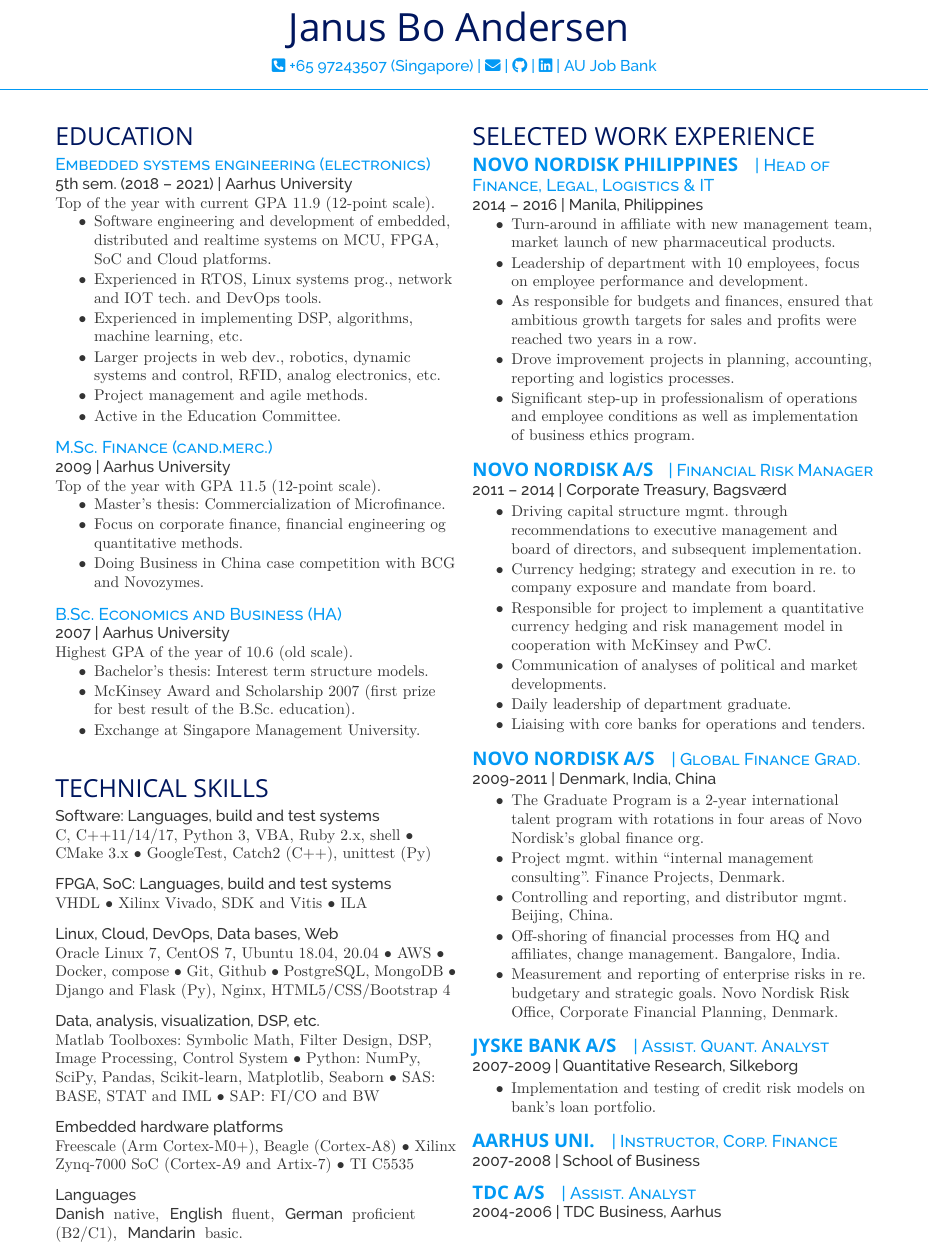
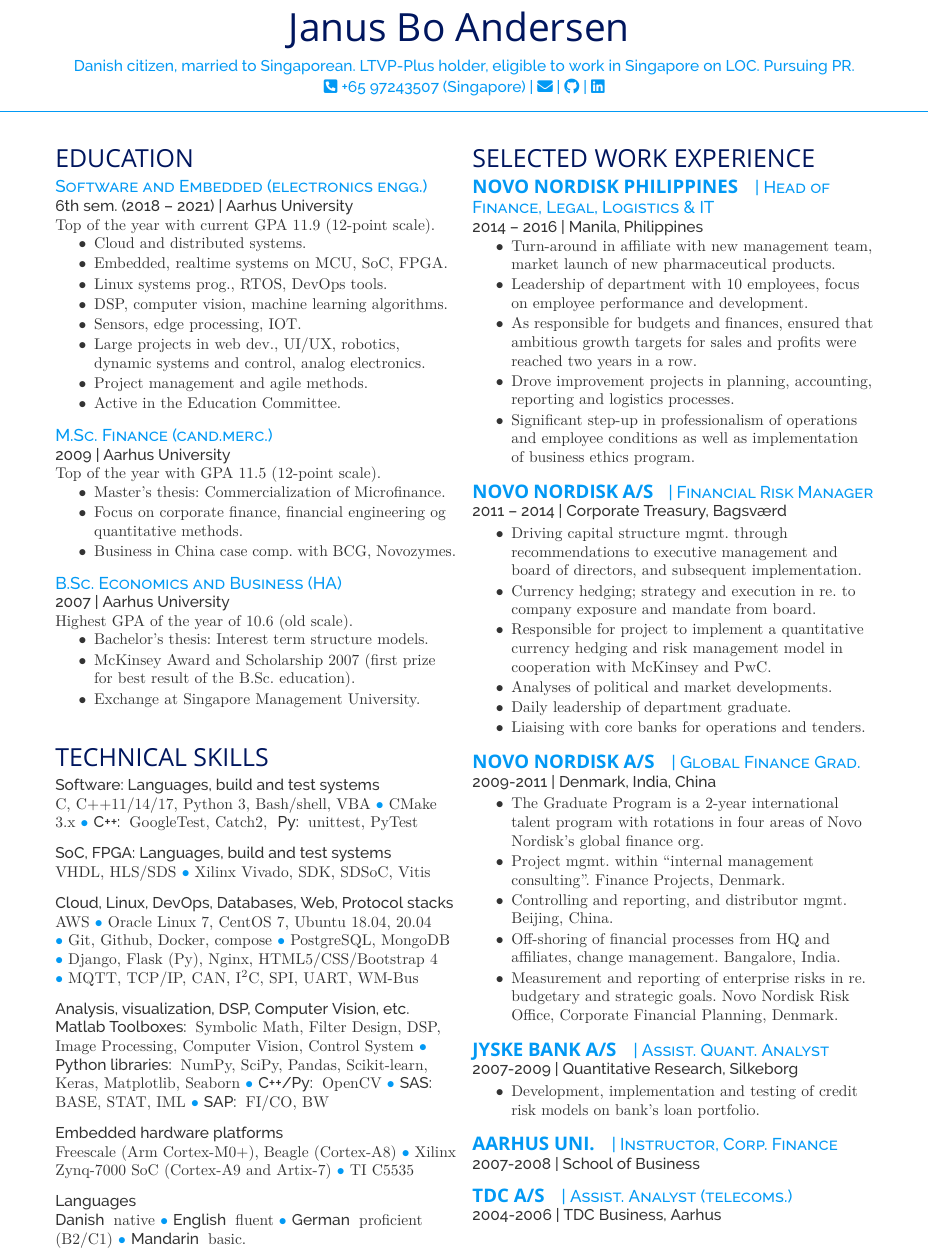
Before and after one commit to janusboandersen/resume, a LaTeX CV (resume/janusboandersen_EN.tex, which reads resume/janus-resume.cls): part of the page, cut so that both start at the same text. Compiled offline with XeLaTeX; a missing font is replaced by an installed copy or a similar font.

Commit message:
Update 2021.1

```diff
--- a/resume/janus-resume.cls
+++ b/resume/janus-resume.cls
@@ -111,6 +111,7 @@
 \newcommand{\inlinefocus}[1]{
 \color{headings}\raggedright\fontspec[Path = fonts/raleway/]{Raleway-Medium}\fontsize{10pt}{12pt}\selectfont {#1} \normalfont}
 
+\newcommand*{\bluebullet}{{\color{nnlightblue}{\textbullet}}}
 
 %----------------------------------------------------------------------------------------
 %	SECTION TITLE STYLING AND SPACING
--- a/resume/janusboandersen_EN.tex
+++ b/resume/janusboandersen_EN.tex
@@ -36,11 +31,12 @@
 \namesection{Janus Bo Andersen}{}{ % Your name
 %\urlstyle{same}\url{http://debarghyadas.com}
 % Your website, LinkedIn profile or other web address
+Danish citizen, married to Singaporean. LTVP-Plus holder, eligible to work in Singapore on LOC. Pursuing PR.\\
 \faPhoneSquare* +65 97243507 (Singapore) |
 \href{mailto:janus@janusboandersen.dk}{\faEnvelope} |
 \href{https://github.com/janusboandersen}{\faGithub} |
-\href{https://www.linkedin.com/in/janusboandersen/}{\faLinkedin} |
-\href{https://jobbank.au.dk/profiles/janusboandersen}{AU Job Bank}
+\href{https://www.linkedin.com/in/janusboandersen/}{\faLinkedin}
+%| \href{https://jobbank.au.dk/profiles/janusboandersen}{AU Job Bank}
 
 }
 
@@ -57,15 +53,17 @@
 
 \section{Education}
 
-\descript{Embedded systems engineering (electronics)}
-\location{5th sem. (2018 – 2021) | Aarhus University}
+\descript{Software and Embedded (electronics engg.)}
+\location{6th sem. (2018 – 2021) | Aarhus University}
 Top of the year with current GPA 11.9 (12-point scale).
 \vspace{\topsep}
 \begin{tightitemize}
-\item Software engineering and development of embedded, distributed and realtime systems on MCU, FPGA, SoC and Cloud platforms. \\
-\item Experienced in RTOS, Linux systems prog., network and IOT tech. and DevOps tools. \\
-\item Experienced in implementing DSP, algorithms, machine learning, etc. \\
-\item Larger projects in web dev., robotics, dynamic systems and control, RFID, analog electronics, etc. \\
+\item Cloud and distributed systems. \\
+\item Embedded, realtime systems on MCU, SoC, FPGA. \\
+\item Linux systems prog., RTOS, DevOps tools. \\
+\item DSP, computer vision, machine learning algorithms. \\
+\item Sensors, edge processing, IOT.
+\item Large projects in web dev., UI/UX, robotics, dynamic systems and control, analog electronics. \\
 \item Project management and agile methods.
 \item Active in the Education Committee.
 \end{tightitemize}
@@ -79,7 +77,7 @@
 \begin{tightitemize}
 \item Master's thesis: Commercialization of Microfinance. \\
 \item Focus on corporate finance, financial engineering og quantitative methods. \\
-\item Doing Business in China case competition with BCG and Novozymes. \\
+\item Business in China case comp. with BCG, Novozymes. \\
 \end{tightitemize}
 
 \sectionspace % Some whitespace after the section
@@ -117,37 +115,38 @@
 %\subsection{Programmering}
 
 \location{Software: Languages, build and test systems}
-C, C++11/14/17, Python 3, VBA, Ruby 2.x, shell
-\textbullet{} CMake 3.x
-\textbullet{} GoogleTest, Catch2 (C++), unittest (Py) \\
+C, C++11/14/17, Python 3, Bash/shell, VBA
+\bluebullet{} CMake 3.x
+\bluebullet \inlinefocus{C++:} GoogleTest, Catch2,
+\inlinefocus{Py:} unittest, PyTest \\
 \sectionspace % Some whitespace after the section
 
-\location{FPGA, SoC: Languages, build and test systems}
-VHDL
-\textbullet{} Xilinx Vivado, SDK and Vitis
-\textbullet{} ILA \\
+\location{SoC, FPGA: Languages, build and test systems}
+VHDL, HLS/SDS
+\bluebullet{} Xilinx Vivado, SDK, SDSoC, Vitis
 \sectionspace % Some whitespace after the section
 
-\location{Linux, Cloud, DevOps, Data bases, Web}
-Oracle Linux 7, CentOS 7, Ubuntu 18.04, 20.04
-\textbullet{} AWS
-\textbullet{} Docker, compose
-\textbullet{} Git, Github
-\textbullet{} PostgreSQL, MongoDB
-\textbullet{} Django and Flask (Py), Nginx, HTML5/CSS/Bootstrap 4
+\location{Cloud, Linux, DevOps, Databases, Web, Protocol stacks}
+AWS
+\bluebullet{} Oracle Linux 7, CentOS 7, Ubuntu 18.04, 20.04 \\
+\bluebullet{} Git, Github, Docker, compose
+\bluebullet{} PostgreSQL, MongoDB
+\bluebullet{} Django, Flask (Py), Nginx, HTML5/CSS/Bootstrap 4 \\
+\bluebullet{} MQTT, TCP/IP, CAN, I$^2$C, SPI, UART, WM-Bus
 \sectionspace % Some whitespace after the section
 
-\location{Data, analysis, visualization, DSP, etc.}
-Matlab Toolboxes: Symbolic Math, Filter Design, DSP, Image Processing, Control System
-\textbullet{} Python: NumPy, SciPy, Pandas, Scikit-learn, Matplotlib, Seaborn
-\textbullet{} SAS: BASE, STAT and IML
-\textbullet{} SAP: FI/CO and BW
+\location{Analysis, visualization, DSP, Computer Vision, etc.}
+\inlinefocus{Matlab Toolboxes:} Symbolic Math, Filter Design, DSP, Image Processing, Computer Vision, Control System
+\bluebullet \inlinefocus{Python libraries:} NumPy, SciPy, Pandas, Scikit-learn, Keras, Matplotlib, Seaborn
+\bluebullet \inlinefocus{C++/Py:} OpenCV
+\bluebullet \inlinefocus{SAS:} BASE, STAT, IML
+\bluebullet \inlinefocus{SAP:} FI/CO, BW
 \sectionspace % Some whitespace after the section
 
 \location{Embedded hardware platforms}
 Freescale (Arm Cortex-M0+), Beagle (Cortex-A8)
-\textbullet{} Xilinx Zynq-7000 SoC (Cortex-A9 and Artix-7)
-\textbullet{} TI C5535 \\
+\bluebullet{} Xilinx Zynq-7000 SoC (Cortex-A9 and Artix-7)
+\bluebullet{} TI C5535 \\
 \sectionspace % Some whitespace after the section
 
 
@@ -158,10 +157,10 @@
 
 %\subsection{Sprog}
 \location{Languages}
-\inlinefocus{Danish} native,
-\inlinefocus{English} fluent,
-\inlinefocus{German} proficient (B2/C1),
-\inlinefocus{Mandarin} basic.
+\inlinefocus{Danish} native
+\bluebullet \inlinefocus{English} fluent
+\bluebullet \inlinefocus{German} proficient (B2/C1)
+\bluebullet \inlinefocus{Mandarin} basic.
 
 \sectionspace % Some whitespace after the section
 
@@ -218,7 +217,7 @@
 \item Driving capital structure mgmt. through recommendations to executive management and board of directors, and subsequent implementation.
 \item Currency hedging; strategy and execution in re. to company exposure and mandate from board.
 \item Responsible for project to implement a quantitative currency hedging and risk management model in cooperation with McKinsey and PwC.
-\item Communication of analyses of political and market developments.
+\item Analyses of political and market developments.
 \item Daily leadership of department graduate.
 \item Liaising with core banks for operations and tenders.
 \end{tightitemize}
@@ -247,7 +246,7 @@
 \descript{| Assist. Quant. Analyst}
 \location{2007-2009 | Quantitative Research, Silkeborg}
 \begin{tightitemize}
-\item Implementation and testing of credit risk models on bank's loan portfolio.
+\item Development, implementation and testing of credit risk models on bank's loan portfolio.
 \end{tightitemize}
 
 \sectionspace % Some whitespace after the section
@@ -259,7 +258,7 @@
 \sectionspace % Some whitespace after the section
 
 \runsubsection{TDC A/S}
-\descript{| Assist. Analyst}
+\descript{| Assist. Analyst (telecoms.) }
 \location{2004-2006 | TDC Business, Aarhus}
 
 
```
Also changed, not shown: resume/janusboandersen_DA.tex (+41 -43 lines), resume/janusboandersen_DA.pdf, resume/janusboandersen_EN.pdf, resume/janusboandersen_EN.tex (15 more changed lines).
